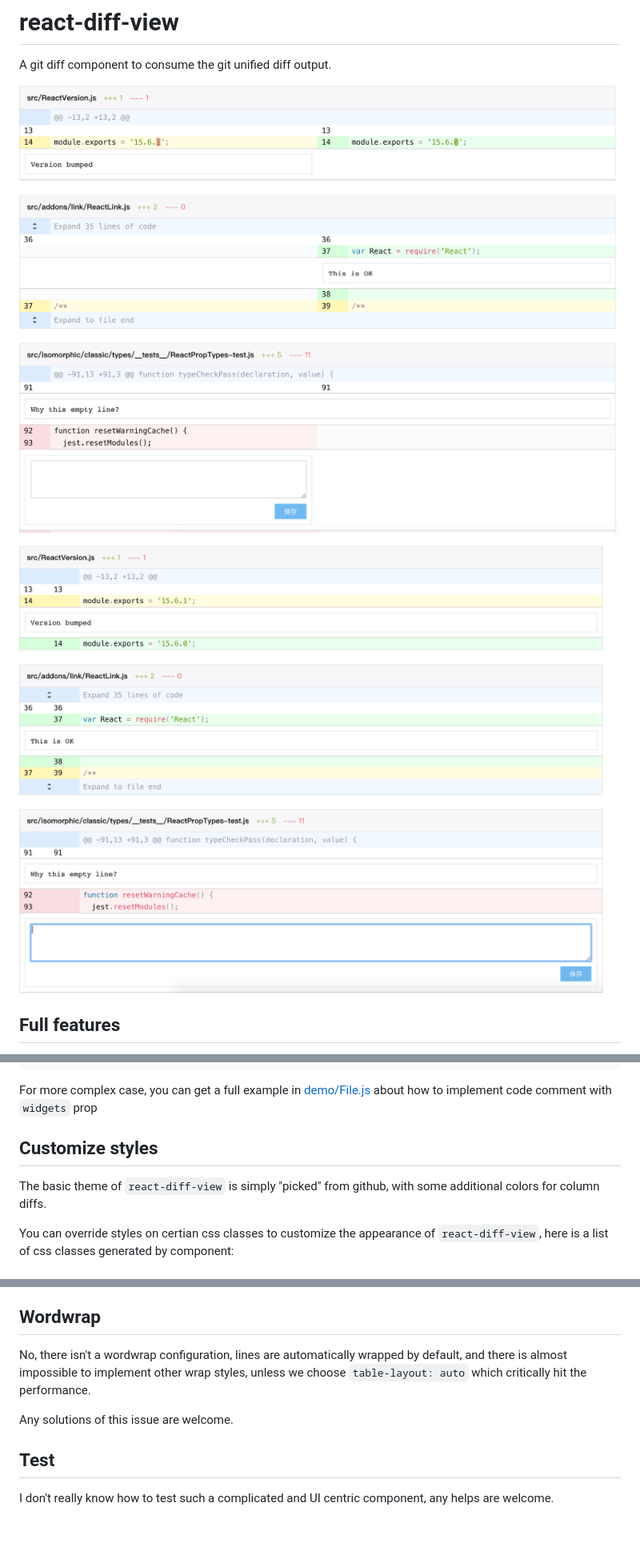
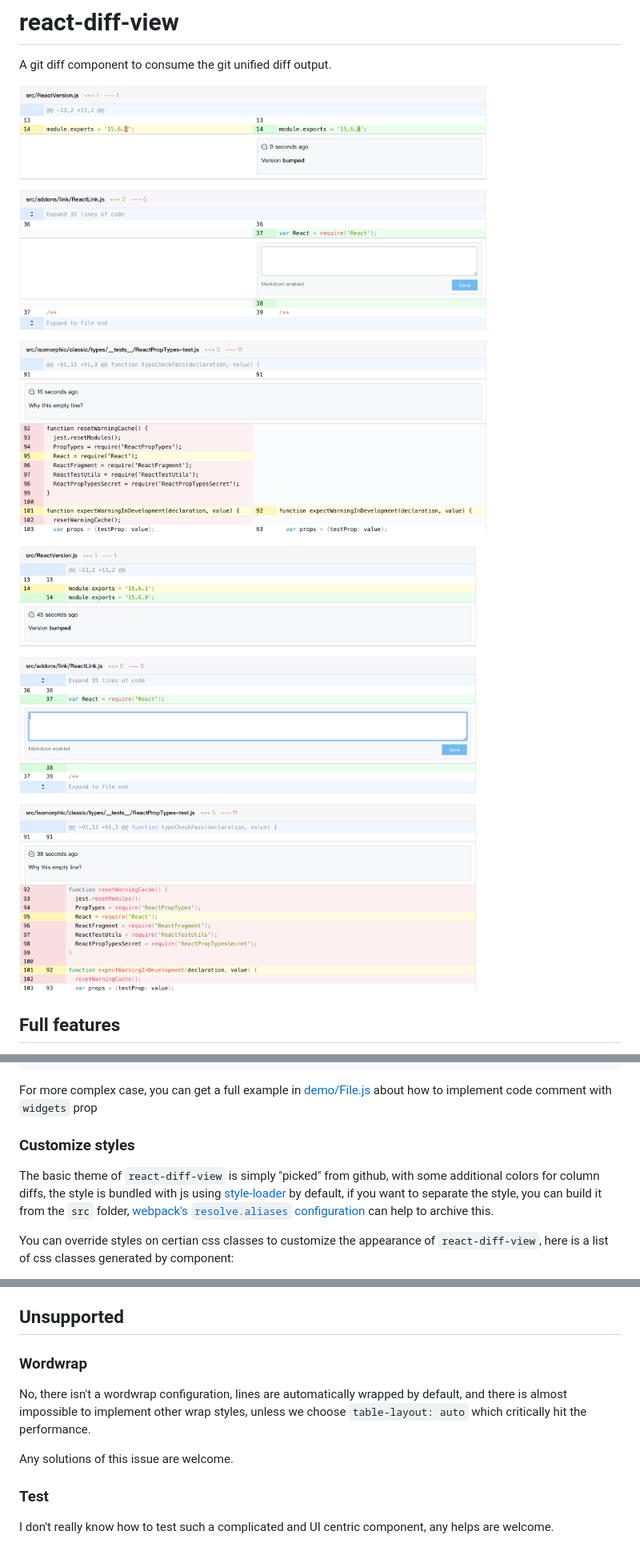
Before and after one commit to otakustay/react-diff-view, a Markdown page: README.md, 3 parts joined by grey strips. Shown at 80% size. Rendered like a GitHub page; pictures changed too: screenshots/split-view.png, screenshots/unified-view.png.

```diff
--- a/README.md
+++ b/README.md
@@ -2,9 +2,9 @@
 
 A git diff component to consume the git unified diff output.
 
-![](screenshots/split-view.png)
+![split view](https://raw.githubusercontent.com/otakustay/react-diff-view/master/screenshots/split-view.png)
 
-![](screenshots/unified-view.png)
+![unified view](https://raw.githubusercontent.com/otakustay/react-diff-view/master/screenshots/unified-view.png)
 
 ## Full features
 
@@ -146,9 +150,9 @@ const App = ({diffText}) => {
 
 For more complex case, you can get a full example in [demo/File.js](demo/File.js) about how to implement code comment with `widgets` prop
 
-## Customize styles
+### Customize styles
 
-The basic theme of `react-diff-view` is simply "picked" from github, with some additional colors for column diffs.
+The basic theme of `react-diff-view` is simply "picked" from github, with some additional colors for column diffs, the style is bundled with js using [style-loader](https://github.com/webpack-contrib/style-loader) by default, if you want to separate the style, you can build it from the `src` folder, [webpack's `resolve.aliases` configuration](https://webpack.js.org/configuration/resolve/#resolve-alias) can help to archive this.
 
 You can override styles on certian css classes to customize the appearance of `react-diff-view`, here is a list of css classes generated by component:
 
@@ -276,12 +280,14 @@ class File extends PureComponent {
 - `{Chunk} textLinesToChunk({Array<string>} lines, {number} prevStartLineNumber, {number} nextStartLineNumber)`: Create a chunk with all normal changes, this is useful when expanding code between two chunks.
 - `{Array<Chunk>} insertChunk({Array<Chunk>} chunks, {Chunk} insertion)`: Insert a new chunk into the original list, it will merge chunk is possible, useful for expanding code.
 
-## Wordwrap
+## Unsupported
+
+### Wordwrap
 
 No, there isn't a wordwrap configuration, lines are automatically wrapped by default, and there is almost impossible to implement other wrap styles, unless we choose `table-layout: auto` which critically hit the performance.
 
 Any solutions of this issue are welcome.
 
-## Test
+### Test
 
 I don't really know how to test such a complicated and UI centric component, any helps are welcome.
```
Also changed, not shown: other parts of README.md (+11 -7 lines), 10 other files.
